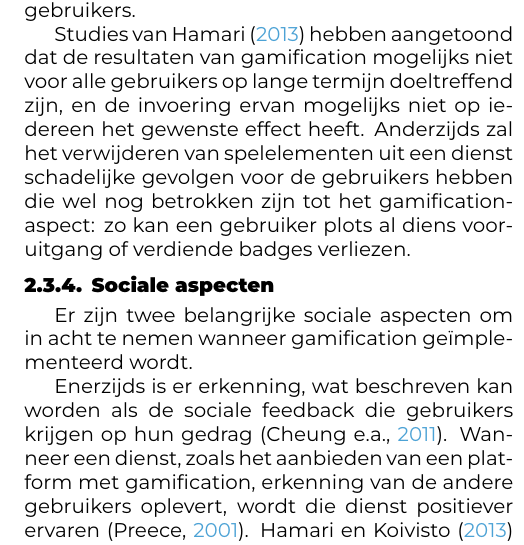
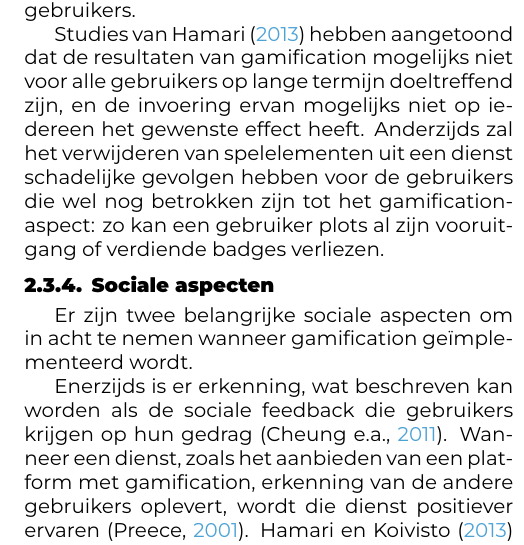
Before and after one commit to SarahEggermont/bachelorproef, a LaTeX document (voorstel/EggermontSarah-BPvoorstel.tex, which reads voorstel/voorstel-inhoud.tex): part of one column of page 3 of 5, cut so that both start at the same text. Compiled offline with XeLaTeX.

Commit message:
Aanpassingen schrijfstijl na feedback

```diff
--- a/voorstel/voorstel-inhoud.tex
+++ b/voorstel/voorstel-inhoud.tex
@@ -53,10 +53,10 @@ Gamification is sterk gebaseerd op psychologie. Wanneer psychologische aspecten
 
 \subsubsection{Invloed op gedrag}
 
-\textcite{Kari2016} stellen dat gamification in sportapplicaties een positieve invloed heeft op de intrinsieke bewegingsmotivatie, wat ervoor zorgt dat gebruikers gaan handelen naar een bepaald doelgedrag. \textcite{PoloPena2020} bevestigen dit, maar voegen hier wel aan toe dat gamification een grotere invloed heeft op vrouwen dan op mannen, en op oudere mensen dan op jongere gebruikers.
+\textcite{Kari2016} stellen dat gamification in sport-\linebreak applicaties een positieve invloed heeft op de intrinsieke bewegingsmotivatie, wat ervoor zorgt dat gebruikers gaan handelen naar een bepaald doelgedrag. \textcite{PoloPena2020} bevestigen dit, maar voegen hier wel aan toe dat gamification een grotere invloed heeft op vrouwen dan op mannen, en op oudere mensen dan op jongere gebruikers.
 
 Studies van \textcite{Hamari2013a} hebben aangetoond dat de resultaten van gamification mogelijks niet voor alle gebruikers op lange termijn doeltreffend zijn, en de invoering ervan mogelijks niet op iedereen het gewenste effect heeft.
-Anderzijds zal het verwijderen van spelelementen uit een dienst schadelijke gevolgen voor de gebruikers hebben die wel nog betrokken zijn tot het gamification-aspect: zo kan een gebruiker plots al diens vooruitgang of verdiende badges verliezen.
+Anderzijds zal het verwijderen van spelelementen uit een dienst schadelijke gevolgen hebben voor de gebruikers die wel nog betrokken zijn tot het gamification-aspect: zo kan een gebruiker plots al zijn vooruitgang of verdiende badges verliezen.
 
 \subsubsection{Sociale aspecten}
 
```
